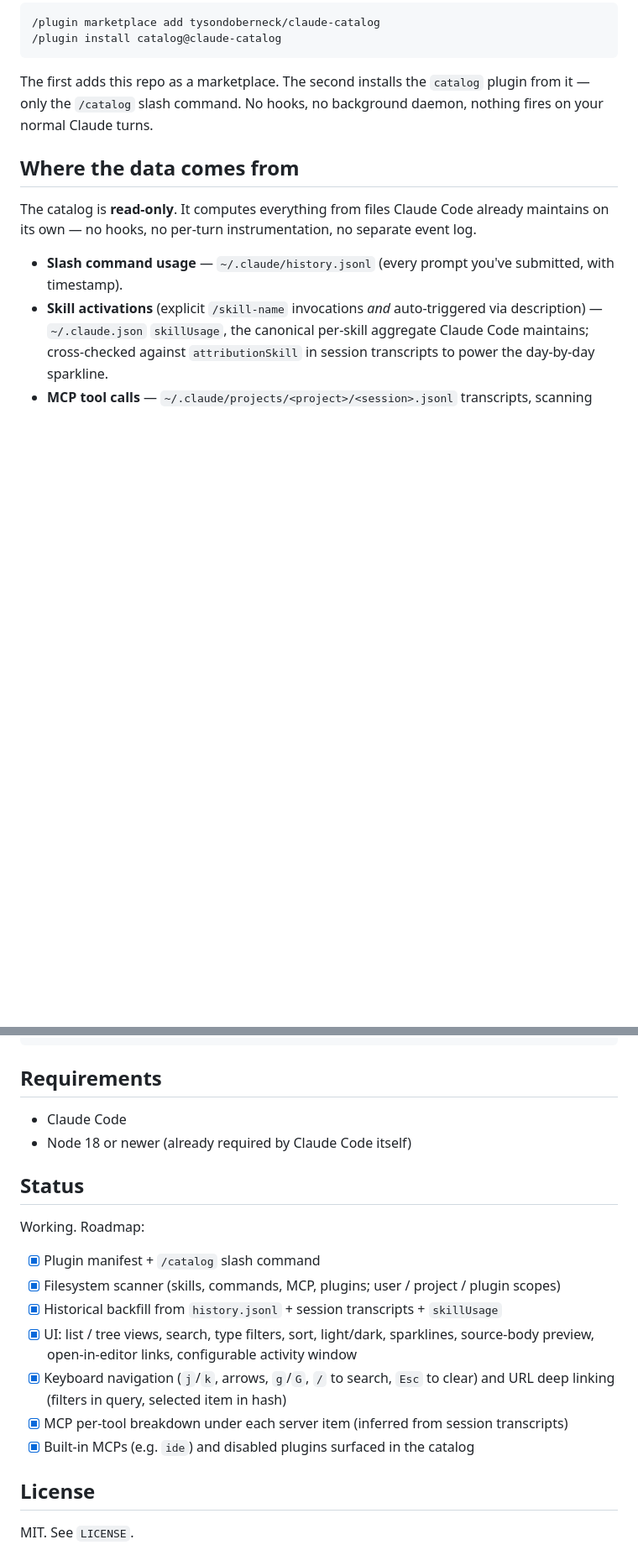
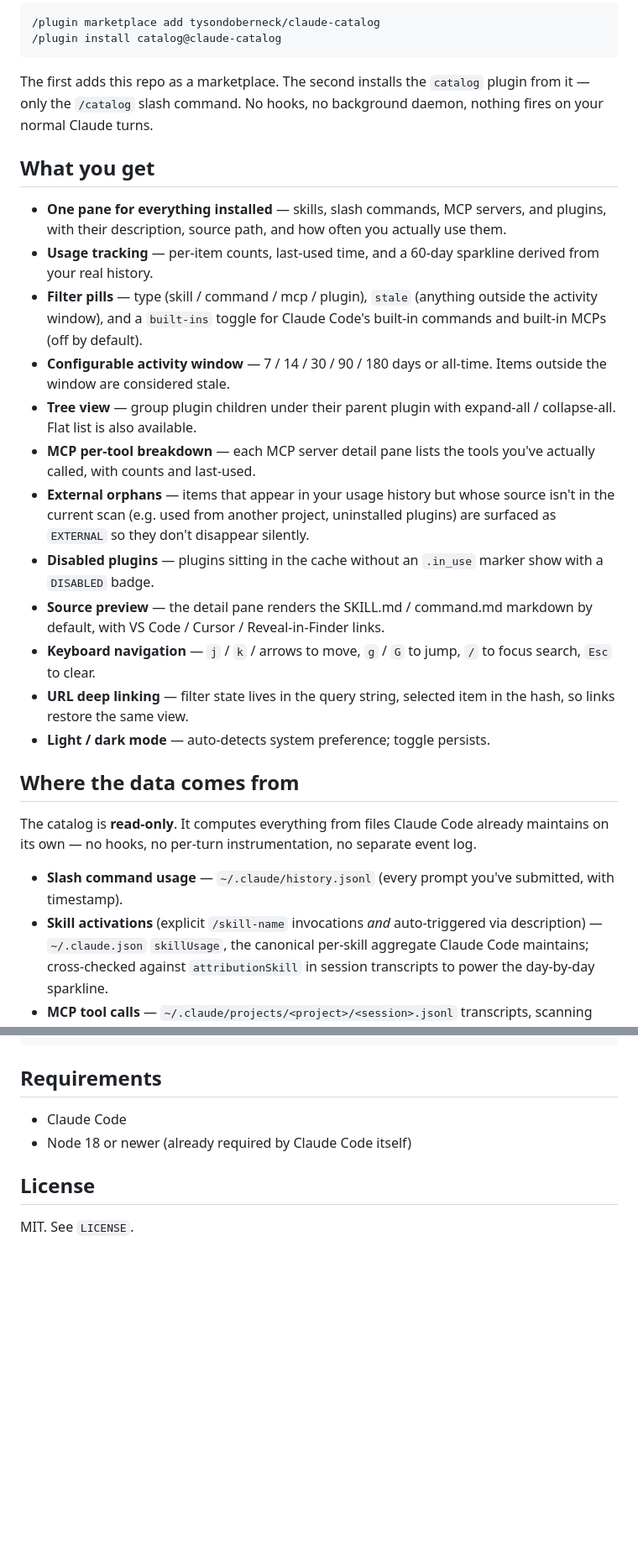
Before and after one commit to tysondoberneck/claude-catalog, a Markdown page: README.md, 2 parts joined by grey strips. Shown at 84% size. Rendered like a GitHub page; blank space fills up the shorter version.

Commit message:
docs: update README — features section, drop stale roadmap and inaccuracies
- Add "What you get" section listing the actual UI features (filter
  pills, activity window, tree view, MCP per-tool breakdown, external
  orphans, disabled plugins, source preview, keyboard nav, deep
  linking, light/dark).
- Drop the "Status" / roadmap section since everything's shipped.
- Fix two inaccuracies in "What runs / privacy":
  - Port doesn't auto-fallback; mention CATALOG_PORT override instead.
  - port file is always written, not only when 47823 is taken.

Co-Authored-By: Claude Opus 4.7 (1M context) <noreply@anthropic.com>

```diff
--- a/README.md
+++ b/README.md
@@ -19,6 +19,21 @@ Two commands in Claude Code:
 
 The first adds this repo as a marketplace. The second installs the `catalog` plugin from it — only the `/catalog` slash command. No hooks, no background daemon, nothing fires on your normal Claude turns.
 
+## What you get
+
+- **One pane for everything installed** — skills, slash commands, MCP servers, and plugins, with their description, source path, and how often you actually use them.
+- **Usage tracking** — per-item counts, last-used time, and a 60-day sparkline derived from your real history.
+- **Filter pills** — type (skill / command / mcp / plugin), `stale` (anything outside the activity window), and a `built-ins` toggle for Claude Code's built-in commands and built-in MCPs (off by default).
+- **Configurable activity window** — 7 / 14 / 30 / 90 / 180 days or all-time. Items outside the window are considered stale.
+- **Tree view** — group plugin children under their parent plugin with expand-all / collapse-all. Flat list is also available.
+- **MCP per-tool breakdown** — each MCP server detail pane lists the tools you've actually called, with counts and last-used.
+- **External orphans** — items that appear in your usage history but whose source isn't in the current scan (e.g. used from another project, uninstalled plugins) are surfaced as `EXTERNAL` so they don't disappear silently.
+- **Disabled plugins** — plugins sitting in the cache without an `.in_use` marker show with a `DISABLED` badge.
+- **Source preview** — the detail pane renders the SKILL.md / command.md markdown by default, with VS Code / Cursor / Reveal-in-Finder links.
+- **Keyboard navigation** — `j` / `k` / arrows to move, `g` / `G` to jump, `/` to focus search, `Esc` to clear.
+- **URL deep linking** — filter state lives in the query string, selected item in the hash, so links restore the same view.
+- **Light / dark mode** — auto-detects system preference; toggle persists.
+
 ## Where the data comes from
 
 The catalog is **read-only**. It computes everything from files Claude Code already maintains on its own — no hooks, no per-turn instrumentation, no separate event log.
@@ -76,18 +91,6 @@ rm -rf ~/.claude/catalog   # optional, removes the server log
 - Claude Code
 - Node 18 or newer (already required by Claude Code itself)
 
-## Status
-
-Working. Roadmap:
-
-- [x] Plugin manifest + `/catalog` slash command
-- [x] Filesystem scanner (skills, commands, MCP, plugins; user / project / plugin scopes)
-- [x] Historical backfill from `history.jsonl` + session transcripts + `skillUsage`
-- [x] UI: list / tree views, search, type filters, sort, light/dark, sparklines, source-body preview, open-in-editor links, configurable activity window
-- [x] Keyboard navigation (`j`/`k`, arrows, `g`/`G`, `/` to search, `Esc` to clear) and URL deep linking (filters in query, selected item in hash)
-- [x] MCP per-tool breakdown under each server item (inferred from session transcripts)
-- [x] Built-in MCPs (e.g. `ide`) and disabled plugins surfaced in the catalog
-
 ## License
 
 MIT. See `LICENSE`.
```
Also changed, not shown: other parts of README.md (+2 -2 lines).
